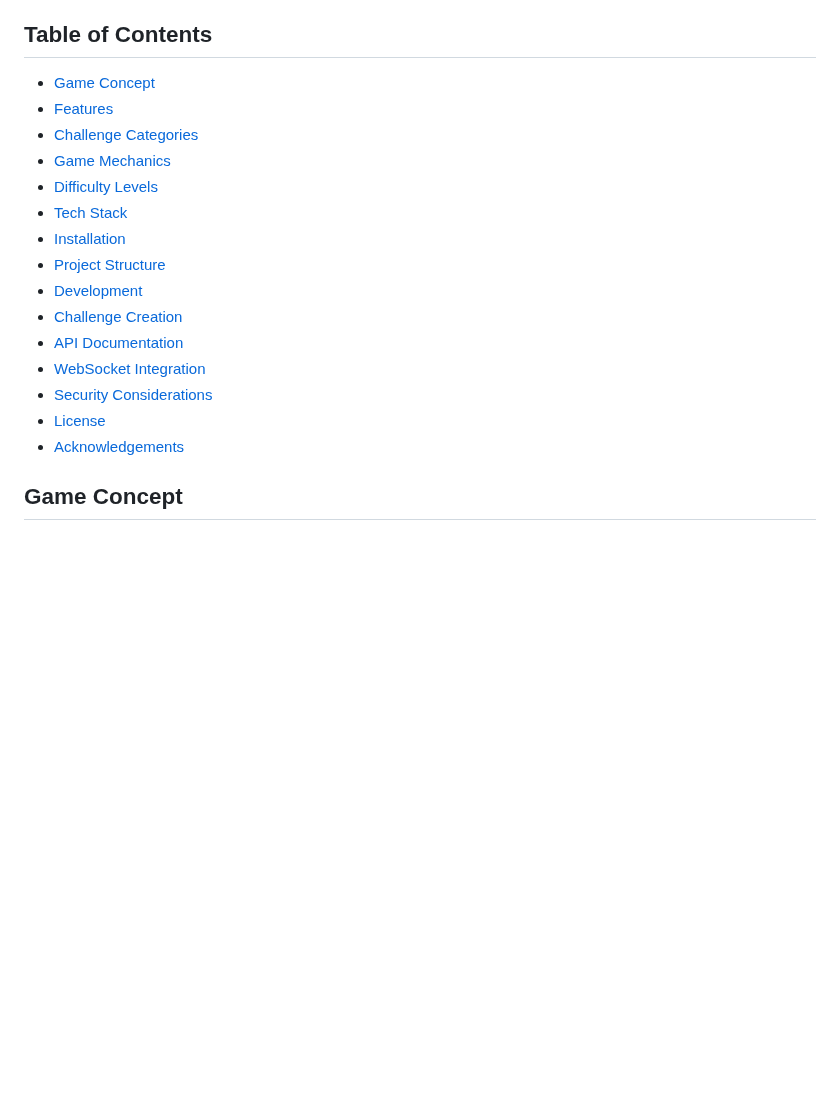
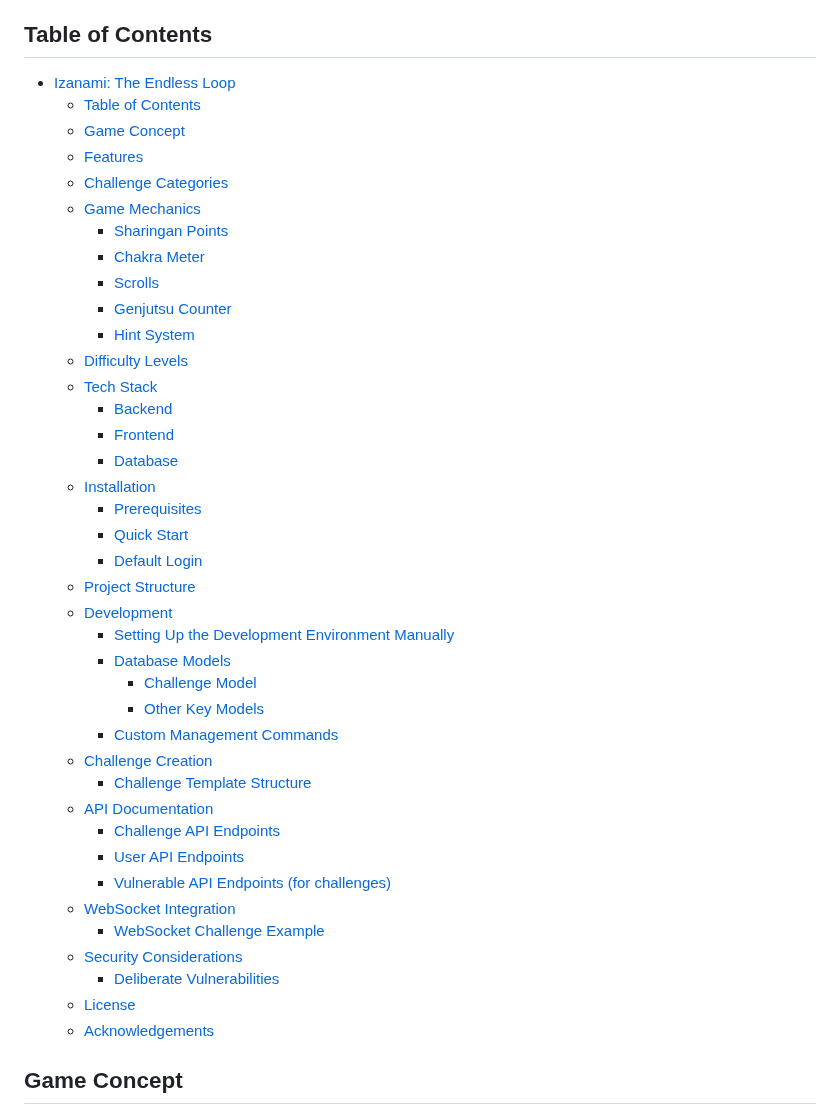
Before and after one commit to 0xshr00msz/Izanami-CTF, a Markdown page: README.md, the part around one of its changes. Rendered like a GitHub page; blank space fills up the shorter version.

```diff
--- a/README.md
+++ b/README.md
@@ -6,21 +4,45 @@ A web-based Capture The Flag (CTF) game inspired by Itachi's Sharingan Izanami f
 
 ## Table of Contents
 
-- [Game Concept](#game-concept)
-- [Features](#features)
-- [Challenge Categories](#challenge-categories)
-- [Game Mechanics](#game-mechanics)
-- [Difficulty Levels](#difficulty-levels)
-- [Tech Stack](#tech-stack)
-- [Installation](#installation)
-- [Project Structure](#project-structure)
-- [Development](#development)
-- [Challenge Creation](#challenge-creation)
-- [API Documentation](#api-documentation)
-- [WebSocket Integration](#websocket-integration)
-- [Security Considerations](#security-considerations)
-- [License](#license)
-- [Acknowledgements](#acknowledgements)
+- [Izanami: The Endless Loop](#izanami-the-endless-loop)
+  - [Table of Contents](#table-of-contents)
+  - [Game Concept](#game-concept)
+  - [Features](#features)
+  - [Challenge Categories](#challenge-categories)
+  - [Game Mechanics](#game-mechanics)
+    - [Sharingan Points](#sharingan-points)
+    - [Chakra Meter](#chakra-meter)
+    - [Scrolls](#scrolls)
+    - [Genjutsu Counter](#genjutsu-counter)
+    - [Hint System](#hint-system)
+  - [Difficulty Levels](#difficulty-levels)
+  - [Tech Stack](#tech-stack)
+    - [Backend](#backend)
+    - [Frontend](#frontend)
+    - [Database](#database)
+  - [Installation](#installation)
+    - [Prerequisites](#prerequisites)
+    - [Quick Start](#quick-start)
+    - [Default Login](#default-login)
+  - [Project Structure](#project-structure)
+  - [Development](#development)
+    - [Setting Up the Development Environment Manually](#setting-up-the-development-environment-manually)
+    - [Database Models](#database-models)
+      - [Challenge Model](#challenge-model)
+      - [Other Key Models](#other-key-models)
+    - [Custom Management Commands](#custom-management-commands)
+  - [Challenge Creation](#challenge-creation)
+    - [Challenge Template Structure](#challenge-template-structure)
+  - [API Documentation](#api-documentation)
+    - [Challenge API Endpoints](#challenge-api-endpoints)
+    - [User API Endpoints](#user-api-endpoints)
+    - [Vulnerable API Endpoints (for challenges)](#vulnerable-api-endpoints-for-challenges)
+  - [WebSocket Integration](#websocket-integration)
+    - [WebSocket Challenge Example](#websocket-challenge-example)
+  - [Security Considerations](#security-considerations)
+    - [Deliberate Vulnerabilities](#deliberate-vulnerabilities)
+  - [License](#license)
+  - [Acknowledgements](#acknowledgements)
 
 ## Game Concept
 
```
Also changed, not shown: other parts of README.md (+0 -2 lines).
